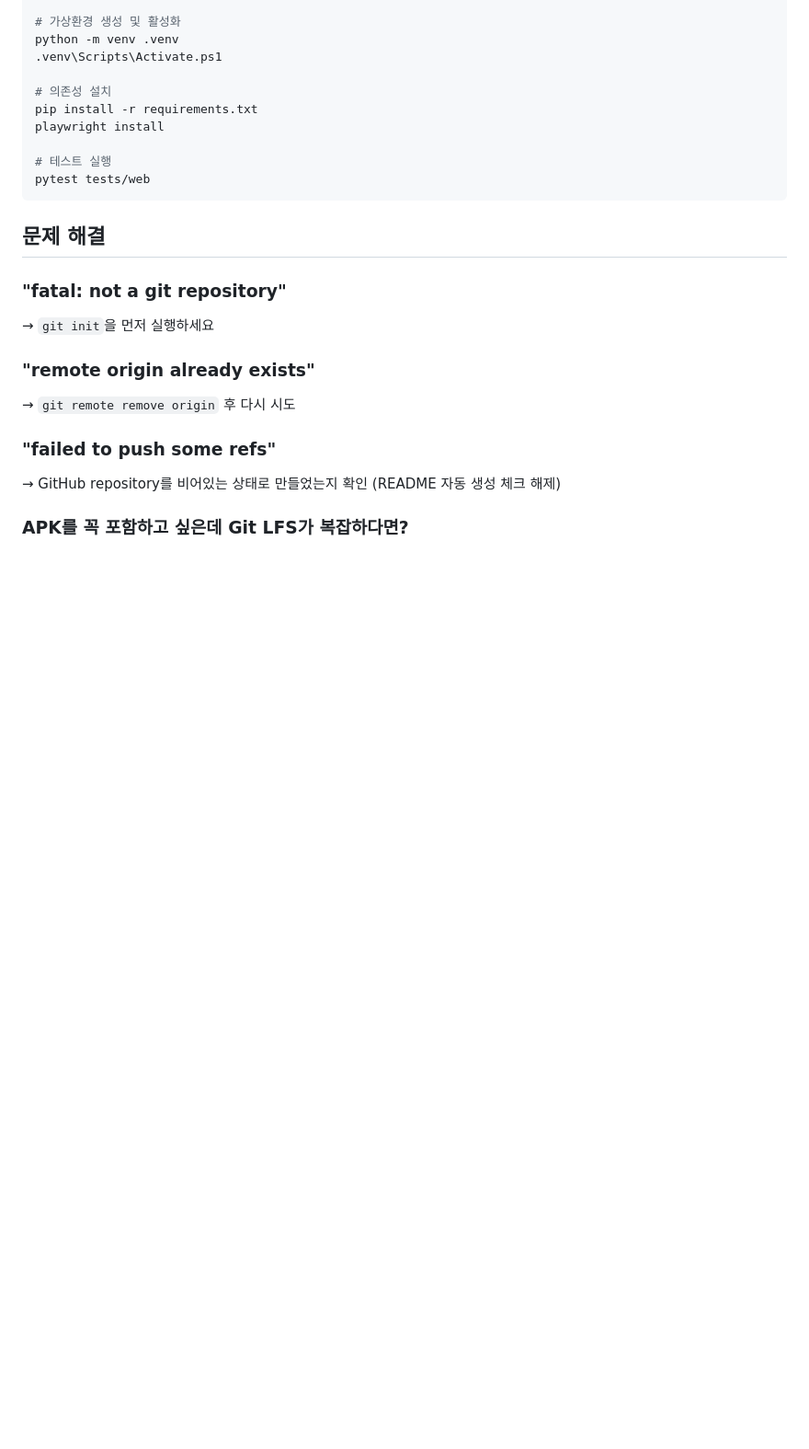
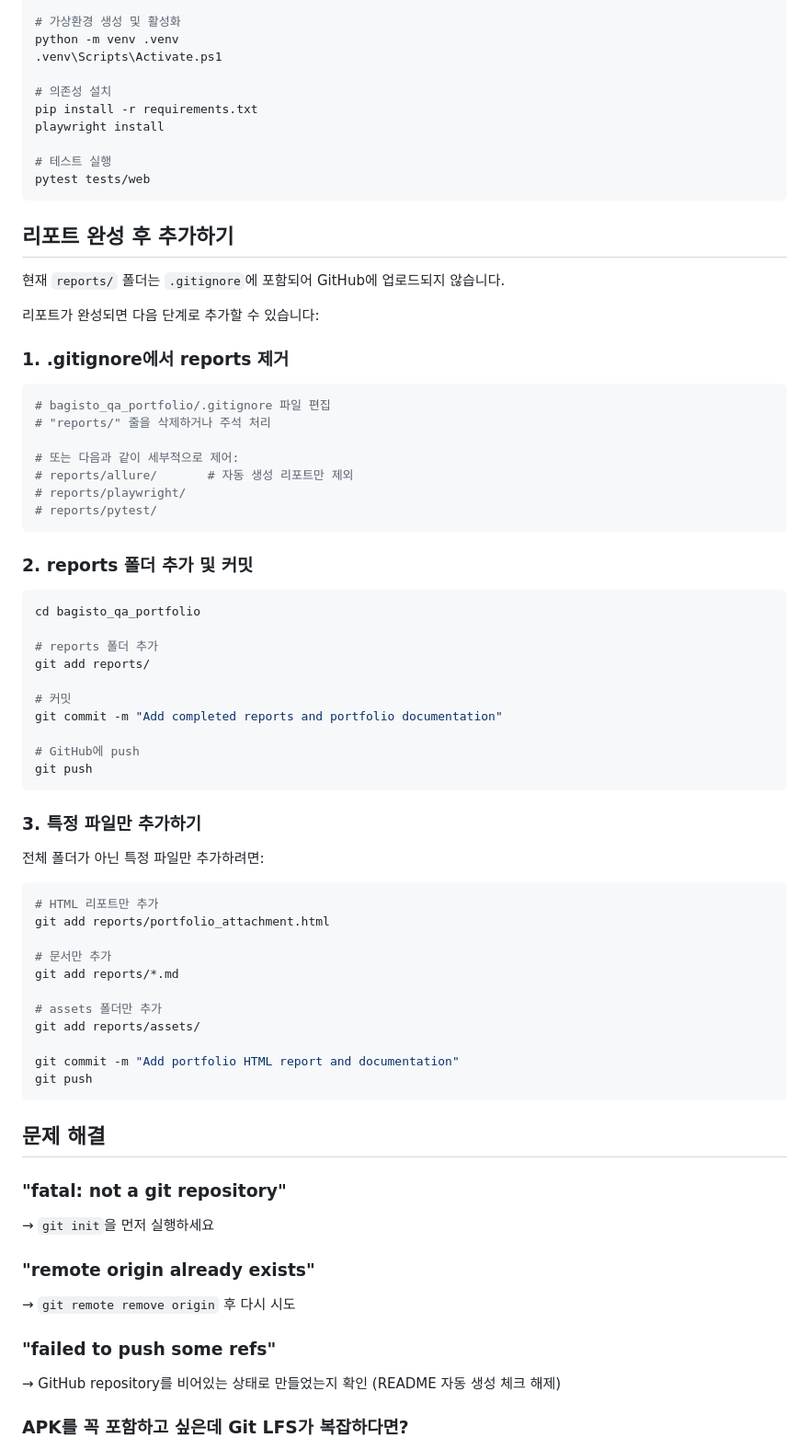
Before and after one commit to haeda0225/bagisto-portfolio, a Markdown page: README_GITHUB.md, the part around the change. Shown at 92% size. Drawn GitHub-style; blank space fills up the shorter version.

Commit message:
Update GitHub upload guide with instructions for adding reports later

````diff
--- a/README_GITHUB.md
+++ b/README_GITHUB.md
@@ -116,6 +116,57 @@ playwright install
 pytest tests/web
 ```
 
+## 리포트 완성 후 추가하기
+
+현재 `reports/` 폴더는 `.gitignore`에 포함되어 GitHub에 업로드되지 않습니다.
+
+리포트가 완성되면 다음 단계로 추가할 수 있습니다:
+
+### 1. .gitignore에서 reports 제거
+
+```powershell
+# bagisto_qa_portfolio/.gitignore 파일 편집
+# "reports/" 줄을 삭제하거나 주석 처리
+
+# 또는 다음과 같이 세부적으로 제어:
+# reports/allure/       # 자동 생성 리포트만 제외
+# reports/playwright/
+# reports/pytest/
+```
+
+### 2. reports 폴더 추가 및 커밋
+
+```powershell
+cd bagisto_qa_portfolio
+
+# reports 폴더 추가
+git add reports/
+
+# 커밋
+git commit -m "Add completed reports and portfolio documentation"
+
+# GitHub에 push
+git push
+```
+
+### 3. 특정 파일만 추가하기
+
+전체 폴더가 아닌 특정 파일만 추가하려면:
+
+```powershell
+# HTML 리포트만 추가
+git add reports/portfolio_attachment.html
+
+# 문서만 추가
+git add reports/*.md
+
+# assets 폴더만 추가
+git add reports/assets/
+
+git commit -m "Add portfolio HTML report and documentation"
+git push
+```
+
 ## 문제 해결
 
 ### "fatal: not a git repository"
````
